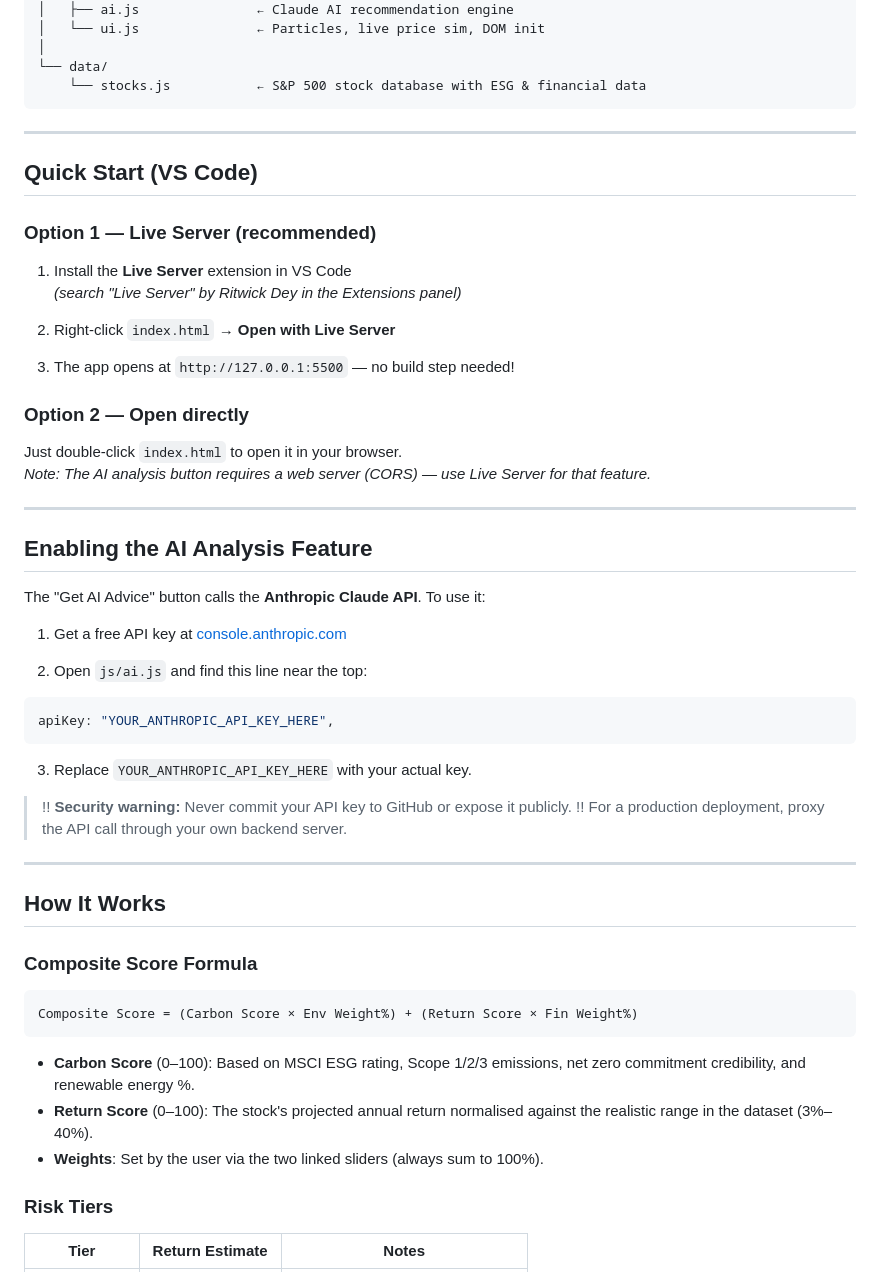
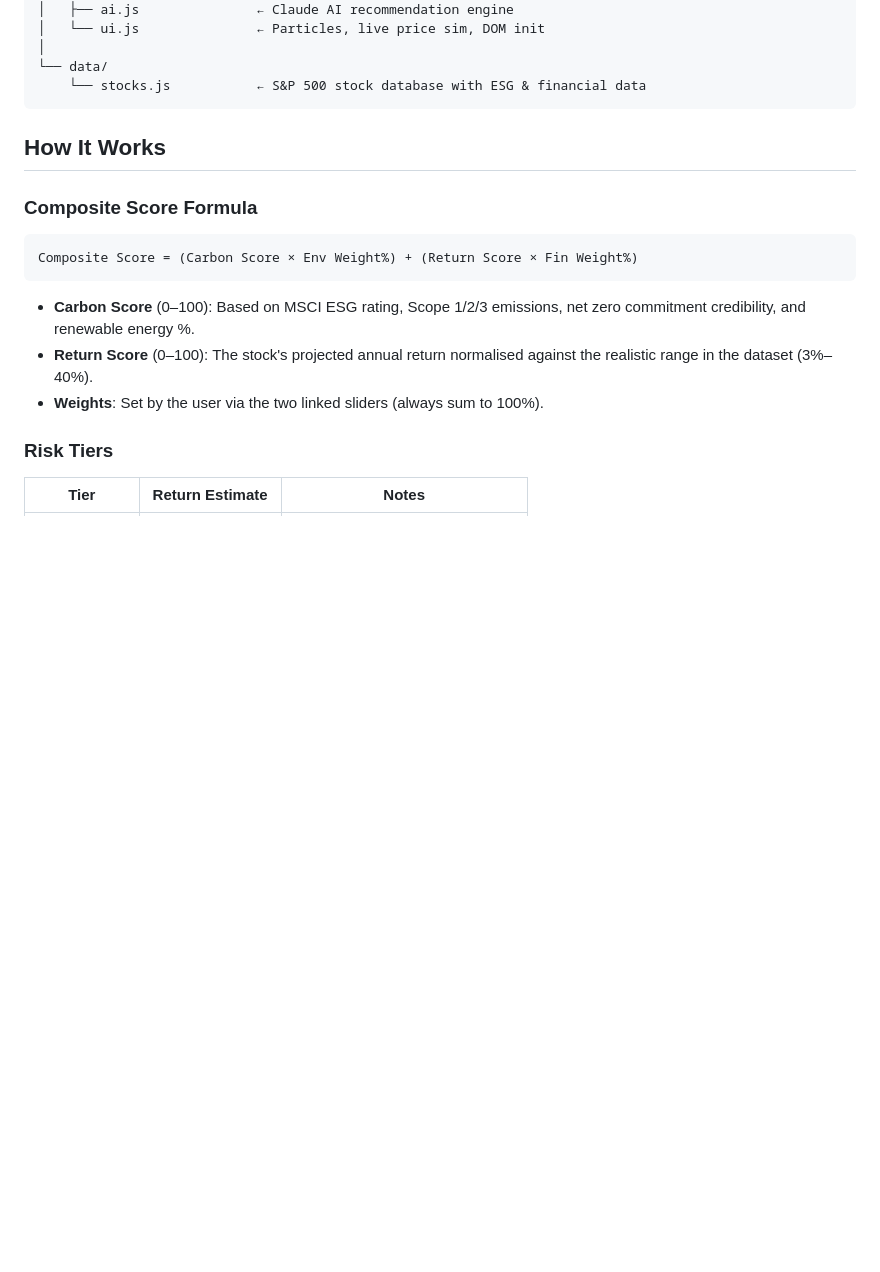
Before and after one commit to beckyj11/ASIC-Hackathon, a Markdown page: README.md, the part around the change. GitHub-like rendering; blank space fills up the shorter version.

````diff
--- a/README.md
+++ b/README.md
@@ -22,45 +22,6 @@ verdant/
 └── data/
     └── stocks.js           ← S&P 500 stock database with ESG & financial data
 ```
-
----
-
-## Quick Start (VS Code)
-
-### Option 1 — Live Server (recommended)
-
-1. Install the **Live Server** extension in VS Code
-   *(search "Live Server" by Ritwick Dey in the Extensions panel)*
-
-2. Right-click `index.html` → **Open with Live Server**
-
-3. The app opens at `http://127.0.0.1:5500` — no build step needed!
-
-### Option 2 — Open directly
-
-Just double-click `index.html` to open it in your browser.
-*Note: The AI analysis button requires a web server (CORS) — use Live Server for that feature.*
-
----
-
-## Enabling the AI Analysis Feature
-
-The "Get AI Advice" button calls the **Anthropic Claude API**. To use it:
-
-1. Get a free API key at [console.anthropic.com](https://console.anthropic.com)
-
-2. Open `js/ai.js` and find this line near the top:
-
-```js
-apiKey: "YOUR_ANTHROPIC_API_KEY_HERE",
-```
-
-3. Replace `YOUR_ANTHROPIC_API_KEY_HERE` with your actual key.
-
-> !! **Security warning:** Never commit your API key to GitHub or expose it publicly. !!
-> For a production deployment, proxy the API call through your own backend server.
-
----
 
 ## How It Works
 
````
